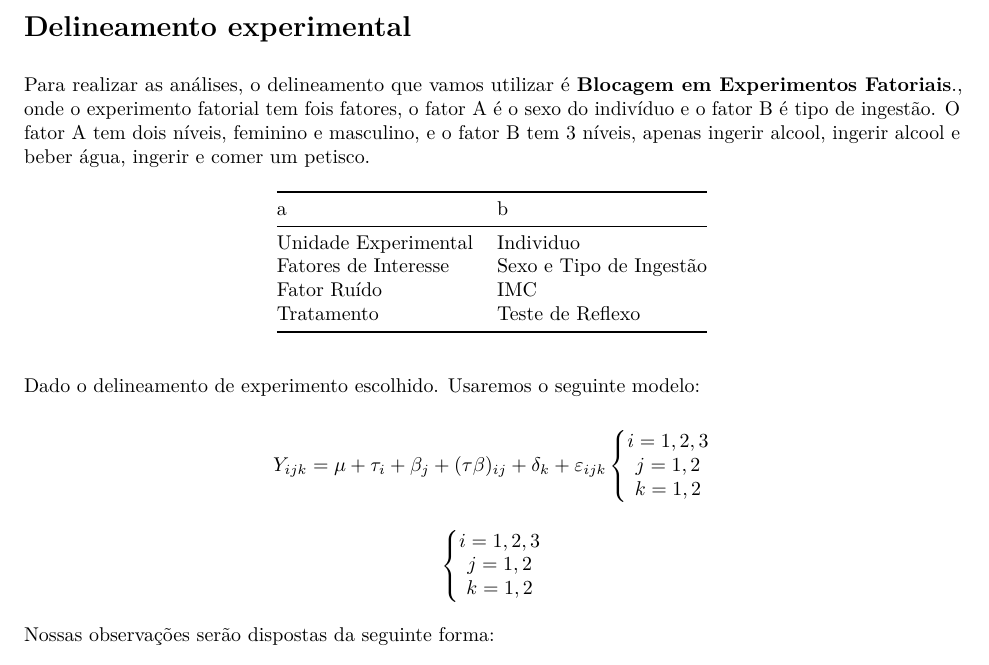
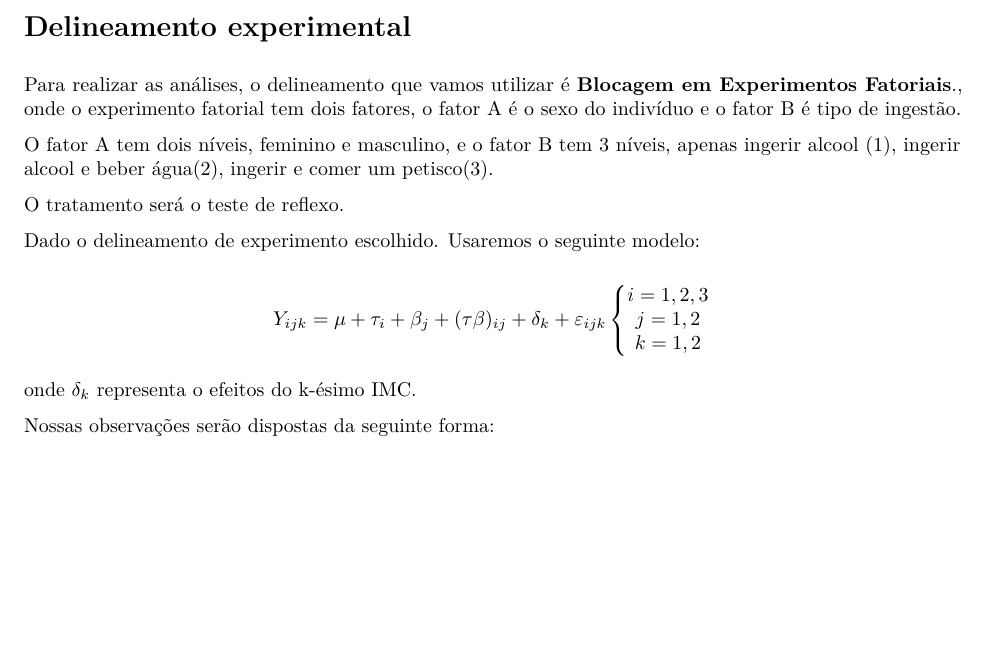
Before and after one commit to GuilhermePazian/ME623A-CF, an R Markdown document (Trabalhoexperimental/experimento.rmd): part of page 2 of 2, cut so that both start at the same text, the shorter picture padded with empty space. The pictures show the output file Trabalhoexperimental/experimento.pdf that the author committed with the source.

Commit message:
retirada da tabela

````diff
--- a/Trabalhoexperimental/experimento.rmd
+++ b/Trabalhoexperimental/experimento.rmd
@@ -44,14 +44,11 @@ kable(tab_imc)
 
 
 #Delineamento experimental
-Para realizar as análises, o delineamento que vamos utilizar é **Blocagem em Experimentos Fatoriais**., onde o experimento fatorial tem fois fatores, o fator A é o sexo do indivíduo e o fator B é tipo de ingestão. O fator A tem dois níveis, feminino e masculino, e o fator B tem 3 níveis, apenas ingerir alcool, ingerir alcool e beber água, ingerir e comer um petisco.
+Para realizar as análises, o delineamento que vamos utilizar é **Blocagem em Experimentos Fatoriais**., onde o experimento fatorial tem dois fatores, o fator A é o sexo do indivíduo e o fator B é tipo de ingestão.
 
-```{r, echo=FALSE}
-a<-c("Unidade Experimental", "Fatores de Interesse", "Fator Ruído", "Tratamento")
-b<-c("Individuo","Sexo e Tipo de Ingestão", "IMC","Teste de Reflexo")
-delineamento<-data.frame(a,b)
-kable(delineamento)
-```
+O fator A tem dois níveis, feminino e masculino, e o fator B tem 3 níveis, apenas ingerir alcool (1), ingerir alcool e beber água(2), ingerir e comer um petisco(3).
+
+O tratamento será o teste de reflexo.
 
 Dado o delineamento de experimento escolhido. Usaremos o seguinte modelo:
 
@@ -60,6 +57,8 @@ i=1,2,3\\
 j=1,2\\
 k=1,2
 \end{matrix}\right.$$
+
+onde $\delta_k$ representa o efeitos do k-ésimo IMC.
 
 Nossas observações serão dispostas da seguinte forma:
 
````
Also changed, not shown: Trabalhoexperimental/experimento.pdf.
